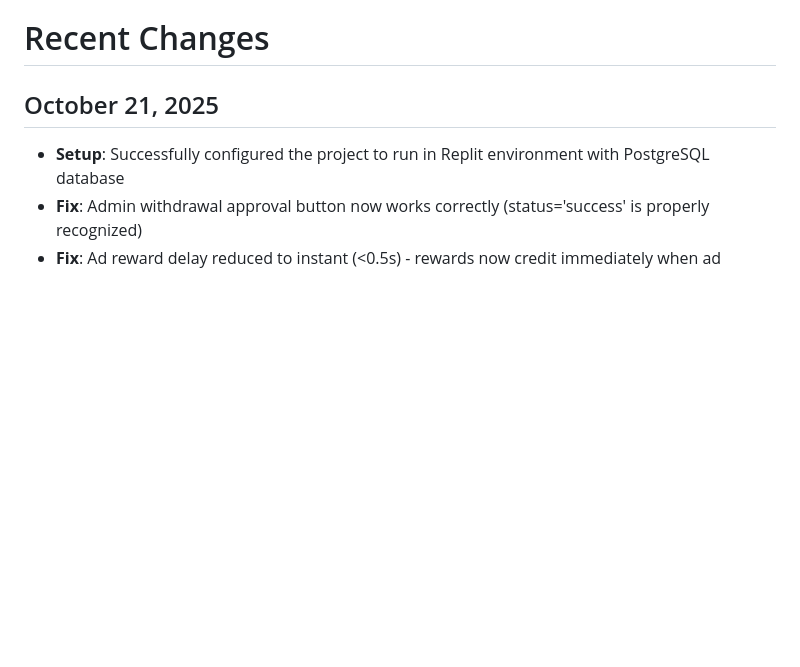
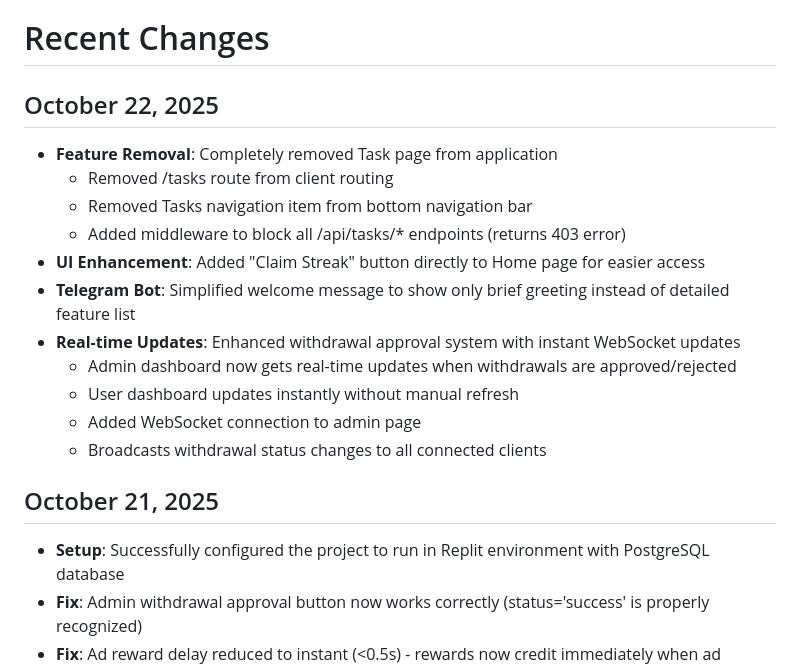
Before and after one commit to sznckz90-cloud/vuuug, a Markdown page: replit.md, the part around the change. GitHub-like rendering; blank space fills up the shorter version.

```diff
--- a/replit.md
+++ b/replit.md
@@ -9,6 +9,19 @@ CashWatch is a React-based web application that enables users to earn cryptocurr
 *   **Analytics Dashboard**: View platform statistics.
 
 # Recent Changes
+
+## October 22, 2025
+*   **Feature Removal**: Completely removed Task page from application
+    *   Removed /tasks route from client routing
+    *   Removed Tasks navigation item from bottom navigation bar
+    *   Added middleware to block all /api/tasks/* endpoints (returns 403 error)
+*   **UI Enhancement**: Added "Claim Streak" button directly to Home page for easier access
+*   **Telegram Bot**: Simplified welcome message to show only brief greeting instead of detailed feature list
+*   **Real-time Updates**: Enhanced withdrawal approval system with instant WebSocket updates
+    *   Admin dashboard now gets real-time updates when withdrawals are approved/rejected
+    *   User dashboard updates instantly without manual refresh
+    *   Added WebSocket connection to admin page
+    *   Broadcasts withdrawal status changes to all connected clients
 
 ## October 21, 2025
 *   **Setup**: Successfully configured the project to run in Replit environment with PostgreSQL database
```
